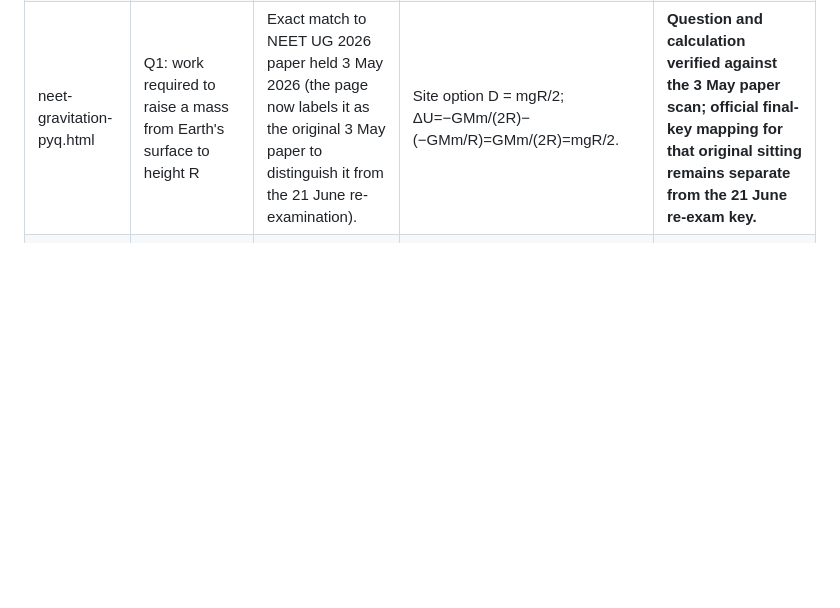
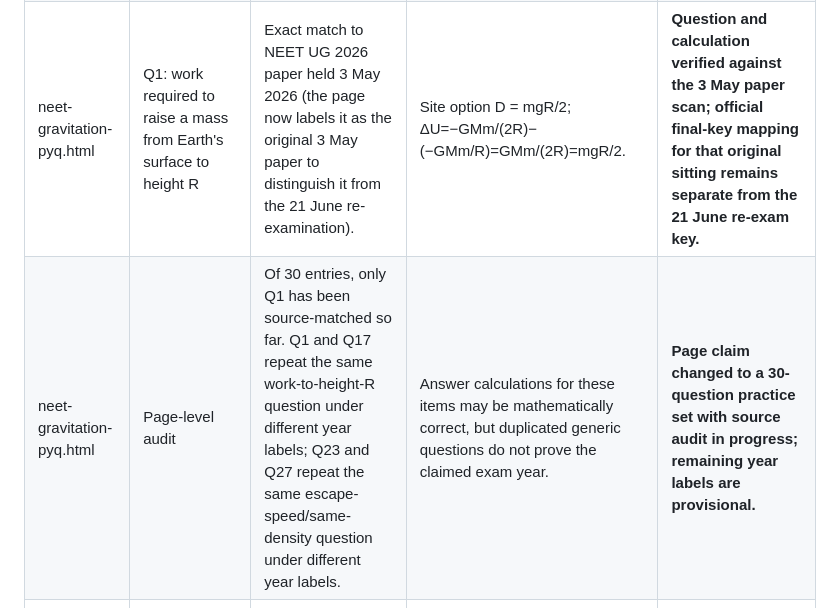
Before and after one commit to vashishthamadhusudan-stack/Rankers-Nest, a Markdown page: PYQ_SOURCE_MATCH_LOG.md, the part around the change. GitHub-like rendering; blank space fills up the shorter version.

Commit message:
Record gravitation duplicate-question and provenance findings

```diff
--- a/PYQ_SOURCE_MATCH_LOG.md
+++ b/PYQ_SOURCE_MATCH_LOG.md
@@ -29,6 +29,7 @@ This is a live audit log, not a claim that the entire site is verified. A row is
 | neet-rotational-dynamics-pyq.html | Q29: hinged horizontal rod released when its supporting string is cut | Matches NEET 2013. | Site option A = 3g/(2L); torque MgL/2 divided by I_P=ML²/3 gives α=3g/(2L). | **Question and answer verified against a question-paper/solution copy.** |
 | neet-rotational-dynamics-pyq.html | Q30: rod moment of inertia about an end using its centre-axis value I₀ | Matches AIPMT 2011. | Site option C = I₀+ML²/4 by the parallel-axis theorem. | **Question and answer verified against a PYQ compilation.** |
 | neet-gravitation-pyq.html | Q1: work required to raise a mass from Earth's surface to height R | Exact match to NEET UG 2026 paper held 3 May 2026 (the page now labels it as the original 3 May paper to distinguish it from the 21 June re-examination). | Site option D = mgR/2; ΔU=−GMm/(2R)−(−GMm/R)=GMm/(2R)=mgR/2. | **Question and calculation verified against the 3 May paper scan; official final-key mapping for that original sitting remains separate from the 21 June re-exam key.** |
+| neet-gravitation-pyq.html | Page-level audit | Of 30 entries, only Q1 has been source-matched so far. Q1 and Q17 repeat the same work-to-height-R question under different year labels; Q23 and Q27 repeat the same escape-speed/same-density question under different year labels. | Answer calculations for these items may be mathematically correct, but duplicated generic questions do not prove the claimed exam year. | **Page claim changed to a 30-question practice set with source audit in progress; remaining year labels are provisional.** |
 | neet-rotational-dynamics-pyq.html | Q26: 50 kg cylinder, radius 0.5 m, angular acceleration 2 rev s⁻² | Matches AIPMT 2014. | Site option B = 50π N; TR=Iα with I=½MR² and α=4π rad s⁻². | **Question and calculation verified against a paper/solution copy.** |
 
 ### Sources for the confirmed matches
```
